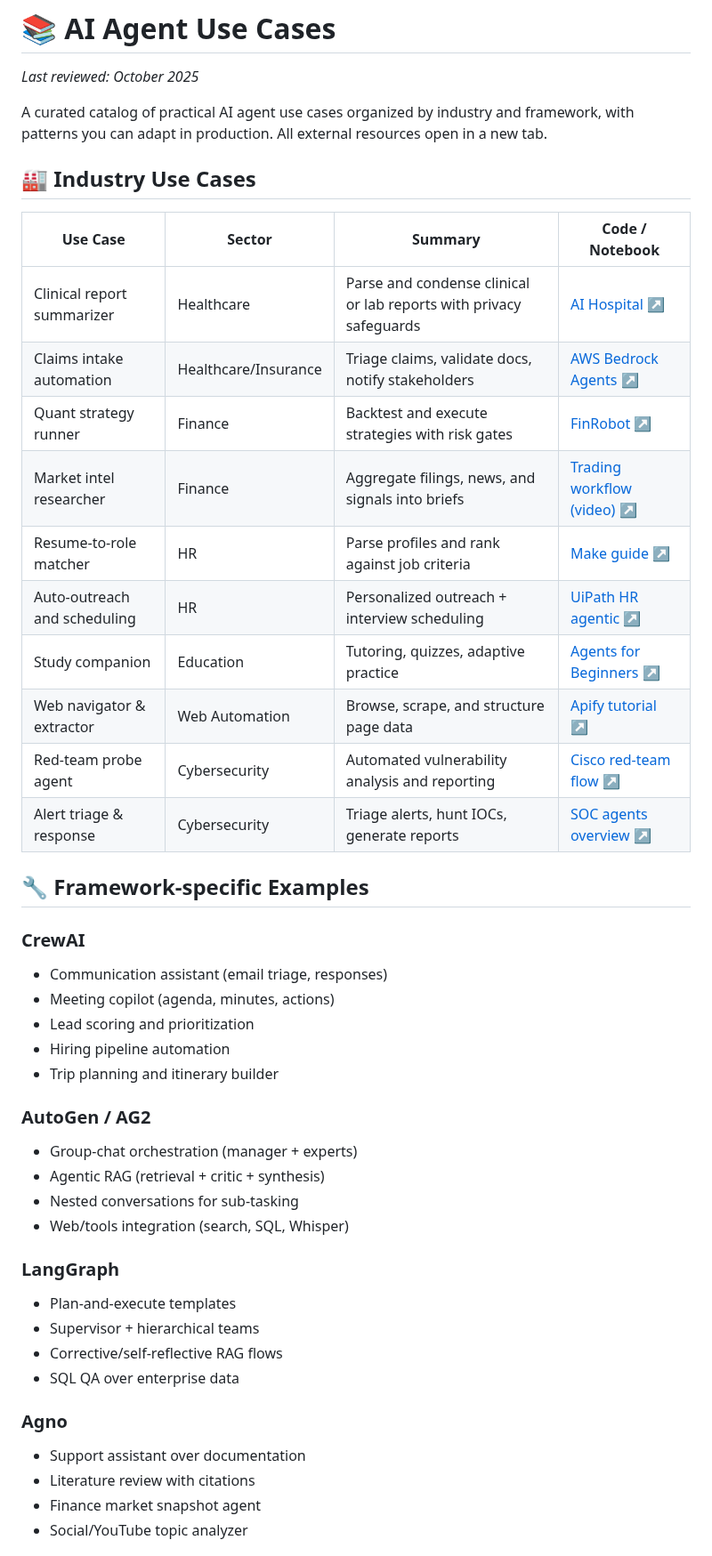
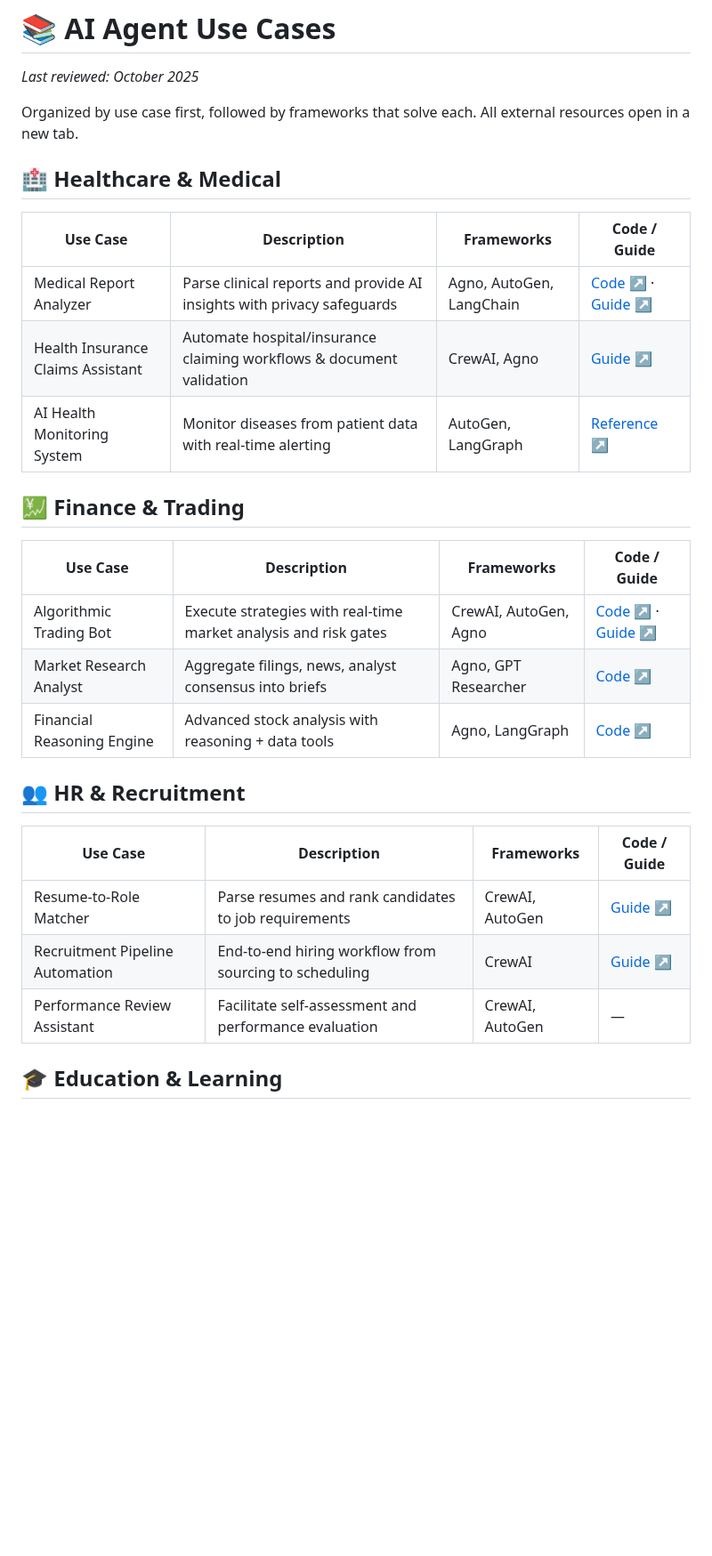
Before and after one commit to buntys2010/awesome-ai-agents, a Markdown page: catalog/use-cases.md, the part around one of its changes. Shown at 89% size. Rendered like a GitHub page; blank space fills up the shorter version.

Commit message:
docs(use-cases): reorganize by use case first, add framework mapping and spotlight-ready links

```diff
--- a/catalog/use-cases.md
+++ b/catalog/use-cases.md
@@ -2,47 +2,31 @@
 
 _Last reviewed: October 2025_
 
-A curated catalog of practical AI agent use cases organized by industry and framework, with patterns you can adapt in production. All external resources open in a new tab.
+Organized by use case first, followed by frameworks that solve each. All external resources open in a new tab.
 
-## 🏭 Industry Use Cases
+## 🏥 Healthcare & Medical
 
-| Use Case | Sector | Summary | Code / Notebook |
-|---------|--------|---------|-----------------|
-| Clinical report summarizer | Healthcare | Parse and condense clinical or lab reports with privacy safeguards | <a href="https://github.com/LibertFan/AI_Hospital" target="_blank" rel="noopener noreferrer">AI Hospital ↗</a> |
-| Claims intake automation | Healthcare/Insurance | Triage claims, validate docs, notify stakeholders | <a href="https://aws-samples.github.io/amazon-bedrock-agents-healthcare-lifesciences/guides/" target="_blank" rel="noopener noreferrer">AWS Bedrock Agents ↗</a> |
-| Quant strategy runner | Finance | Backtest and execute strategies with risk gates | <a href="https://github.com/AI4Finance-Foundation/FinRobot" target="_blank" rel="noopener noreferrer">FinRobot ↗</a> |
-| Market intel researcher | Finance | Aggregate filings, news, and signals into briefs | <a href="https://www.youtube.com/watch?v=izW4abxIWe8" target="_blank" rel="noopener noreferrer">Trading workflow (video) ↗</a> |
-| Resume-to-role matcher | HR | Parse profiles and rank against job criteria | <a href="https://www.make.com/en/how-to-guides/ai-recruiting-agent" target="_blank" rel="noopener noreferrer">Make guide ↗</a> |
-| Auto-outreach and scheduling | HR | Personalized outreach + interview scheduling | <a href="https://www.uipath.com/solutions/department/hr-automation" target="_blank" rel="noopener noreferrer">UiPath HR agentic ↗</a> |
-| Study companion | Education | Tutoring, quizzes, adaptive practice | <a href="https://github.com/microsoft/ai-agents-for-beginners" target="_blank" rel="noopener noreferrer">Agents for Beginners ↗</a> |
-| Web navigator & extractor | Web Automation | Browse, scrape, and structure page data | <a href="https://blog.apify.com/ai-web-scraping-python/" target="_blank" rel="noopener noreferrer">Apify tutorial ↗</a> |
-| Red-team probe agent | Cybersecurity | Automated vulnerability analysis and reporting | <a href="https://blogs.cisco.com/security/ai-agent-for-color-red" target="_blank" rel="noopener noreferrer">Cisco red-team flow ↗</a> |
-| Alert triage & response | Cybersecurity | Triage alerts, hunt IOCs, generate reports | <a href="https://radiantsecurity.ai/learn/ai-agents/" target="_blank" rel="noopener noreferrer">SOC agents overview ↗</a> |
+| Use Case | Description | Frameworks | Code / Guide |
+|---|---|---|---|
+| Medical Report Analyzer | Parse clinical reports and provide AI insights with privacy safeguards | Agno, AutoGen, LangChain | <a href="https://github.com/LibertFan/AI_Hospital" target="_blank" rel="noopener noreferrer">Code ↗</a> · <a href="https://aws-samples.github.io/amazon-bedrock-agents-healthcare-lifesciences/" target="_blank" rel="noopener noreferrer">Guide ↗</a> |
+| Health Insurance Claims Assistant | Automate hospital/insurance claiming workflows & document validation | CrewAI, Agno | <a href="https://aws-samples.github.io/amazon-bedrock-agents-healthcare-lifesciences/guides/" target="_blank" rel="noopener noreferrer">Guide ↗</a> |
+| AI Health Monitoring System | Monitor diseases from patient data with real-time alerting | AutoGen, LangGraph | <a href="https://arxiv.org/html/2407.02483v2" target="_blank" rel="noopener noreferrer">Reference ↗</a> |
 
-## 🔧 Framework-specific Examples
+## 💹 Finance & Trading
 
-### CrewAI
-- Communication assistant (email triage, responses)
-- Meeting copilot (agenda, minutes, actions)
-- Lead scoring and prioritization
-- Hiring pipeline automation
-- Trip planning and itinerary builder
+| Use Case | Description | Frameworks | Code / Guide |
+|---|---|---|---|
+| Algorithmic Trading Bot | Execute strategies with real-time market analysis and risk gates | CrewAI, AutoGen, Agno | <a href="https://github.com/AI4Finance-Foundation/FinRobot" target="_blank" rel="noopener noreferrer">Code ↗</a> · <a href="https://www.youtube.com/watch?v=izW4abxIWe8" target="_blank" rel="noopener noreferrer">Guide ↗</a> |
+| Market Research Analyst | Aggregate filings, news, analyst consensus into briefs | Agno, GPT Researcher | <a href="https://github.com/assafelovic/gpt-researcher" target="_blank" rel="noopener noreferrer">Code ↗</a> |
+| Financial Reasoning Engine | Advanced stock analysis with reasoning + data tools | Agno, LangGraph | <a href="https://github.com/NirDiamant/GenAI_Agents" target="_blank" rel="noopener noreferrer">Code ↗</a> |
 
-### AutoGen / AG2
-- Group-chat orchestration (manager + experts)
-- Agentic RAG (retrieval + critic + synthesis)
-- Nested conversations for sub-tasking
-- Web/tools integration (search, SQL, Whisper)
+## 👥 HR & Recruitment
 
-### LangGraph
-- Plan-and-execute templates
-- Supervisor + hierarchical teams
-- Corrective/self-reflective RAG flows
-- SQL QA over enterprise data
+| Use Case | Description | Frameworks | Code / Guide |
+|---|---|---|---|
+| Resume-to-Role Matcher | Parse resumes and rank candidates to job requirements | CrewAI, AutoGen | <a href="https://www.make.com/en/how-to-guides/ai-recruiting-agent" target="_blank" rel="noopener noreferrer">Guide ↗</a> |
+| Recruitment Pipeline Automation | End-to-end hiring workflow from sourcing to scheduling | CrewAI | <a href="https://www.uipath.com/solutions/department/hr-automation" target="_blank" rel="noopener noreferrer">Guide ↗</a> |
+| Performance Review Assistant | Facilitate self-assessment and performance evaluation | CrewAI, AutoGen | — |
 
-### Agno
-- Support assistant over documentation
-- Literature review with citations
-- Finance market snapshot agent
-- Social/YouTube topic analyzer
+## 🎓 Education & Learning
 
```
Also changed, not shown: other parts of catalog/use-cases.md (+54 -12 lines).
